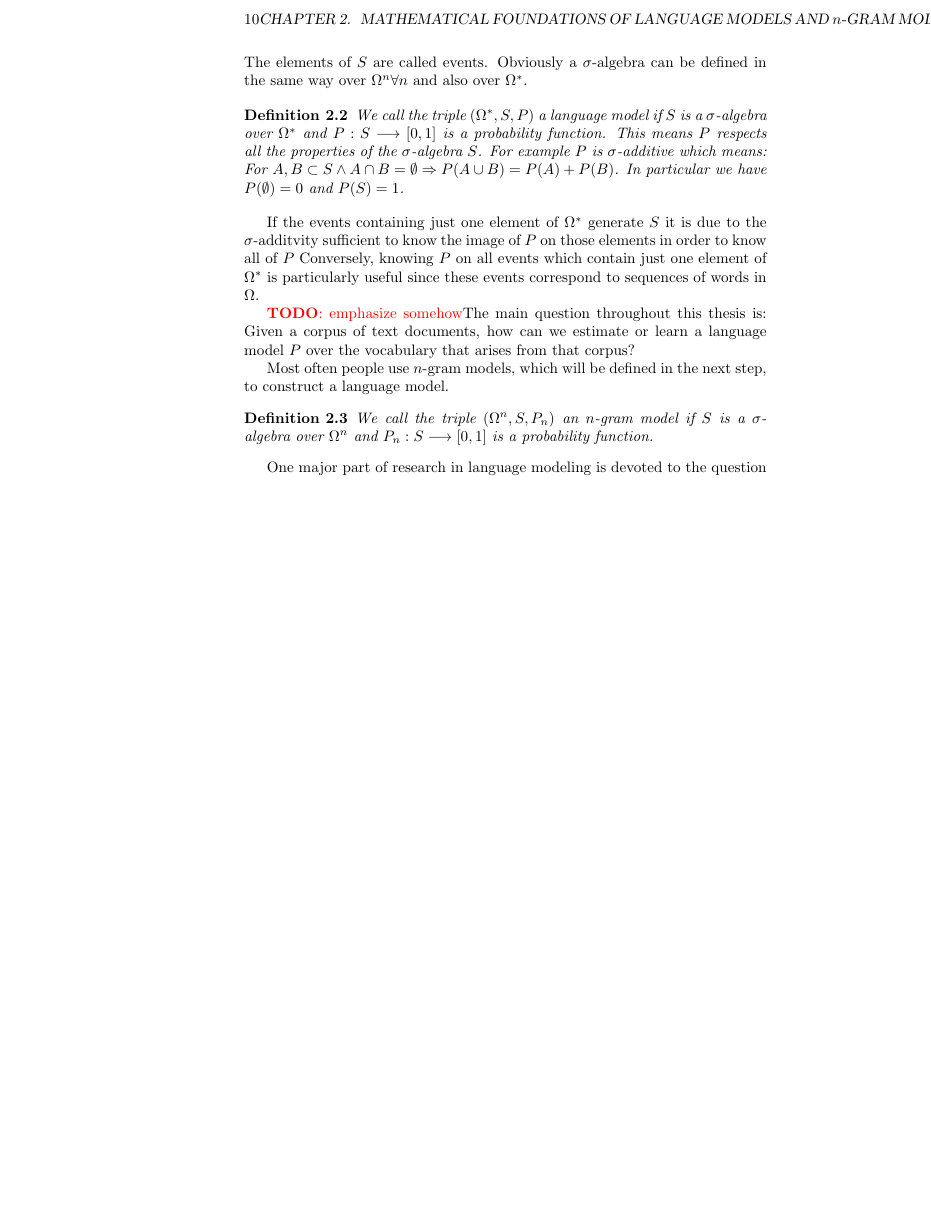
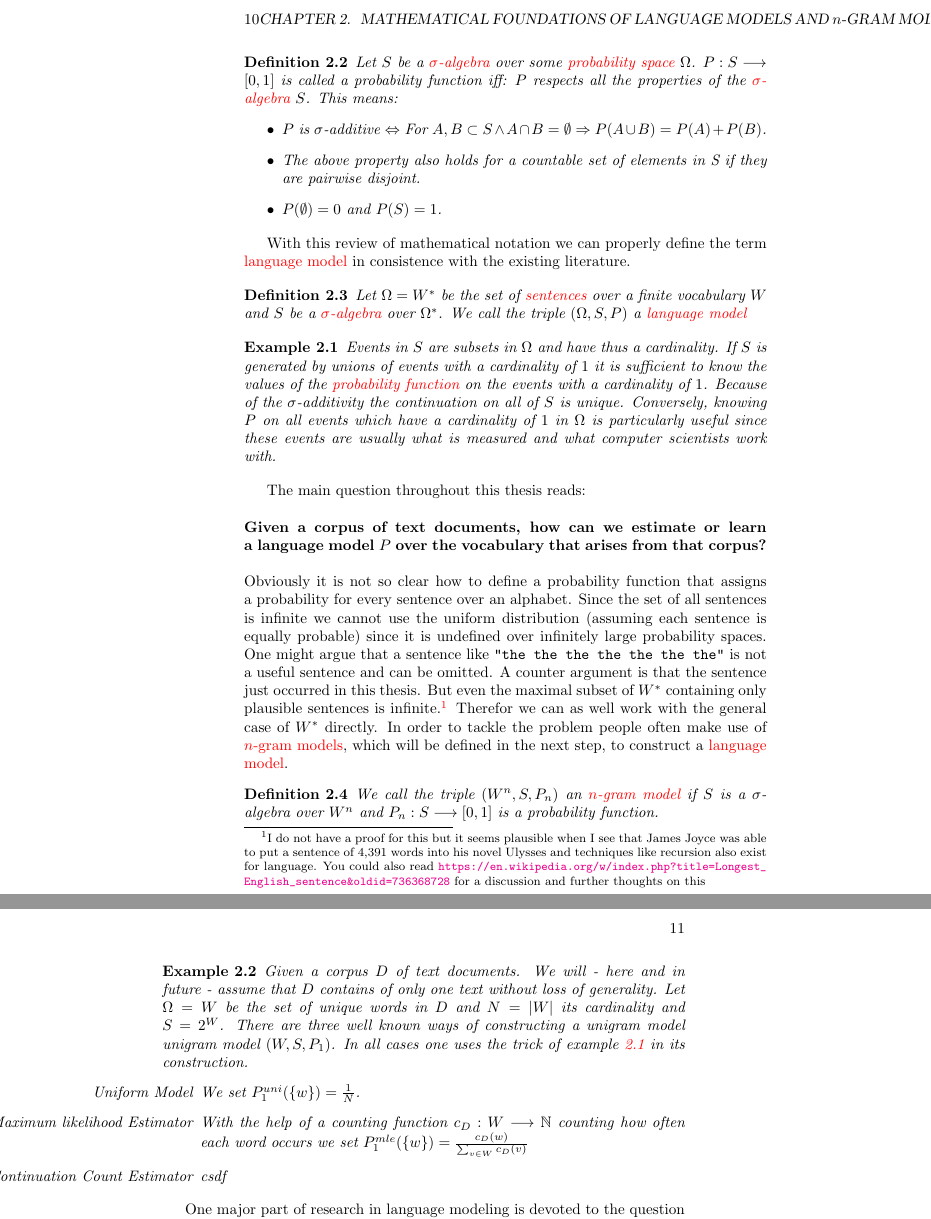
Before and after one commit to renepickhardt/phd-thesis, a LaTeX thesis (thesis/phdRenePickhardt.tex): part of page 10 of 47 before the commit and two parts of pages 10 and 11 of 47 after it, the two joined at a grey line, cut so that both start at the same text, the shorter picture padded with empty space. Compiled offline with pdfLaTeX.

Commit message:
reworked some basic notation: sperated between Omega and W added more glossary terms like ngram model and cleaned definitions of probability function. also added a first draft of the unigram example with three different ways to construct a unigram model

```diff
--- a/thesis/phdRenePickhardt.tex
+++ b/thesis/phdRenePickhardt.tex
@@ -129,26 +141,56 @@ $S$ is called a $\sigma$-algebra over $\Omega$ iff:
 \end{itemize}
 
 \end{definition}
-The elements of $S$ are called events.
-Obviously a $\sigma$-algebra can be defined in the same way over $\Omega^{n} \forall n$ and also over $\Omega^{*}$.
+The elements of $S$ are called \glsplural{event}.
 
-\begin{definition}\label{def:pf}We call the triple $(\Omega^{*}, S, P)$ a language model if $S$ is a $\sigma$-algebra over $\Omega^{*}$ and $P:S\longrightarrow [0,1]$ is a probability function.
-This means $P$ respects all the properties of the $\sigma$-algebra $S$.
-For example $P$ is $\sigma$-additive which means:
-For $A,B \subset S \land A\cap B = \emptyset \Rightarrow P(A\cup B) = P(A)+P(B)$.
-In particular we have $P(\emptyset)=0$ and $P(S)=1$.
+\begin{definition}\label{def:pf}
+Let $S$ be a \gls{sa} over some \gls{ps} $\Omega$. $P:S\longrightarrow [0,1]$ is called a probability function iff:
+$P$ respects all the properties of the \gls{sa} $S$.
+This means:
+\begin{itemize}
+\item $P$ is $\sigma$-additive $\Leftrightarrow$ For $A,B \subset S \land A\cap B = \emptyset \Rightarrow P(A\cup B) = P(A)+P(B)$.
+\item The above property also holds for a countable set of elements in S if they are pairwise disjoint.
+\item $P(\emptyset)=0$ and $P(S)=1$.
+\end{itemize}
 \end{definition}
 
-If the events containing just one element of $\Omega^{*}$ generate $S$ it is due to the $\sigma$-additvity sufficient to know the image of $P$ on those elements in order to know all of $P$
-Conversely, knowing $P$ on all events which contain just one element of $\Omega^{*}$ is particularly useful since these events correspond to sequences of words in $\Omega$.
+With this review of mathematical notation we can properly define the term \gls{lm} in consistence with the existing literature.
 
-\todo{emphasize somehow}The main question throughout this thesis is:
-Given a corpus of text documents, how can we estimate or learn a language model $P$ over the vocabulary that arises from that corpus?
+\begin{definition}\label{def:lm}
+Let $\Omega = W^{*}$ be the set of \glsplural{sentence} over a finite vocabulary $W$ and $S$ be a \gls{sa} over $\Omega^{*}$.
+We call the triple $(\Omega, S, P)$ a \gls{lm}
+\end{definition}
 
+\begin{example}\label{ex:continuation}
+Events in $S$ are subsets in $\Omega$ and have thus a cardinality.
+If $S$ is generated by unions of events with a cardinality of $1$ it is sufficient to know the values of the \gls{pf} on the events with a cardinality of $1$. Because of the $\sigma$-additivity the continuation on all of $S$ is unique.
+Conversely, knowing $P$ on all events which have a cardinality of $1$ in $\Omega$ is particularly useful since these events are usually what is measured and what computer scientists work with.
+\end{example}
+
+The main question throughout this thesis reads:\\
+\\
+\textbf{Given a corpus of text documents, how can we estimate or learn a language model $P$ over the vocabulary that arises from that corpus?}
+\\
+\\
 %Since $\Omega^{*}$ is infinite even for small vocabularies it is a little bit tricky to handle so that most People will use $n$ gram models in order to estimate a language model (of order $n$).
-Most often people use $n$-gram models, which will be defined in the next step, to construct a language model.
-\begin{definition}We call the triple $(\Omega^{n}, S, P_n)$ an $n$-gram model if $S$ is a $\sigma$-algebra over $\Omega^{n}$ and $P_n:S\longrightarrow [0,1]$ is a probability function.
+Obviously it is not so clear how to define a probability function that assigns a probability for every sentence over an alphabet.
+Since the set of all sentences is infinite we cannot use the uniform distribution (assuming each sentence is equally probable) since it is undefined over infinitely large probability spaces.
+One might argue that a sentence like \cexp{the the the the the the the} is not a useful sentence and can be omitted.
+A counter argument is that the sentence just occurred in this thesis.
+But even the maximal subset of $W^{*}$ containing only plausible sentences is infinite.\footnote{I do not have a proof for this but it seems plausible when I see that James Joyce was able to put a sentence of 4,391 words into his novel Ulysses and techniques like recursion also exist for language. You could also read \url{https://en.wikipedia.org/w/index.php?title=Longest_English_sentence&oldid=736368728} for a discussion and further thoughts on this}
+Therefor we can as well work with the general case of $W^{*}$ directly.
+In order to tackle the problem people often make use of \glsplural{ngm}, which will be defined in the next step, to construct a \gls{lm}.
+\begin{definition}We call the triple $(W^{n}, S, P_n)$ an \gls{ngm} if $S$ is a $\sigma$-algebra over $W^{n}$ and $P_n:S\longrightarrow [0,1]$ is a probability function.
 \end{definition}
+
+\begin{example}
+Given a corpus $D$ of text documents. We will - here and in future - assume that $D$ contains of only one text without loss of generality. Let $\Omega=W$ be the set of unique words in $D$ and $N = |W|$ its cardinality and $S=2^{W}$. There are three well known ways of constructing a unigram model unigram model $(W,S,P_1)$. In all cases one uses the trick of example \ref{ex:continuation} in its construction.
+\begin{itemize}
+\item[Uniform Model] We set $P_1^{uni}(\{w\})=\frac{1}{N}$.
+\item[Maximum likelihood Estimator]  With the help of a counting function $c_D:W\longrightarrow\mathbb{N}$ counting how often each word occurs we set $P_1^{mle}(\{w\})=\frac{c_D(w)}{\sum_{v\in W}c_D(v)}$
+\item[Continuation Count Estimator] csdf
+\end{itemize}
+\end{example}
 
 One major part of research in language modeling is devoted to the question how one can estimate and smooth $n$-gram models such that for any given event the probability is never zero.
 Most of this chapter will discuss and review methods to estimate and smooth $n$-gram models.
```
Also changed, not shown: thesis/phdRenePickhardt.tex (36 more changed lines).
